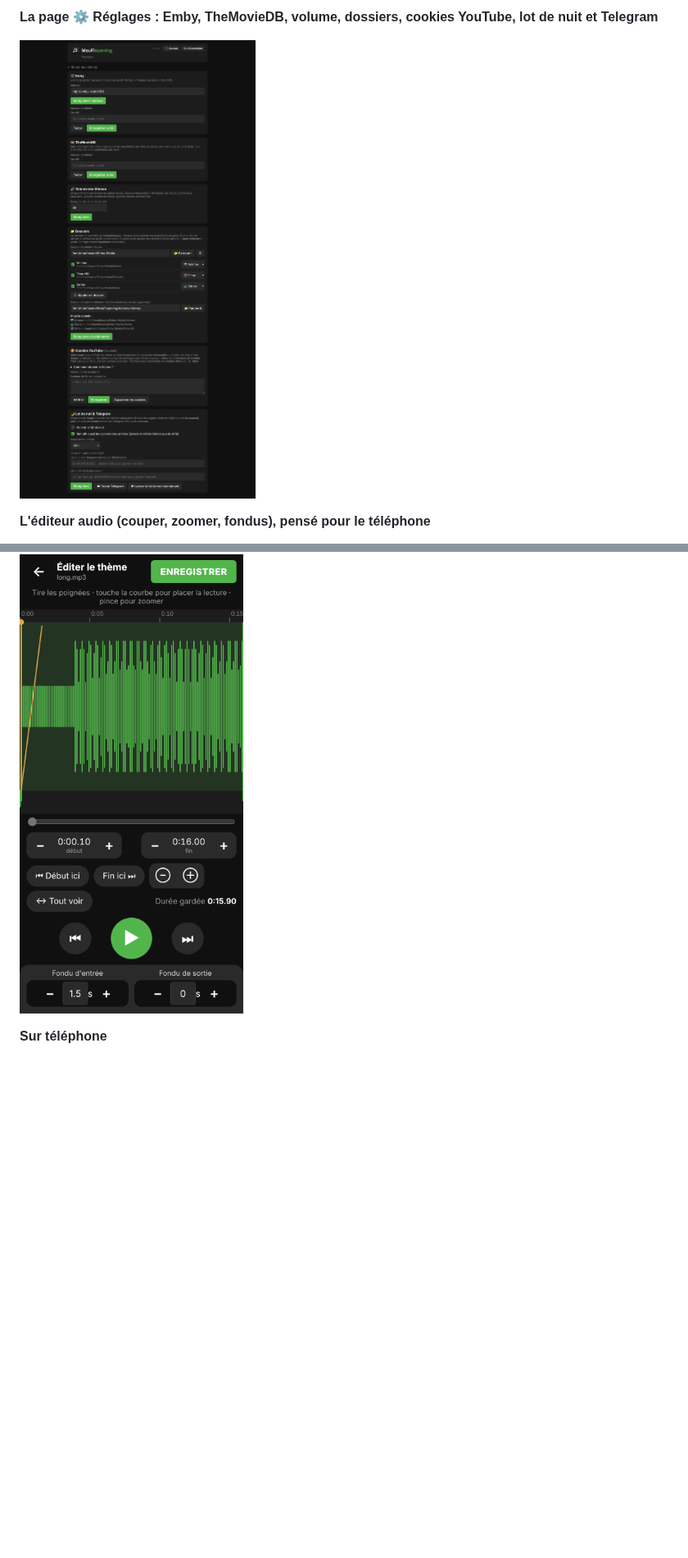
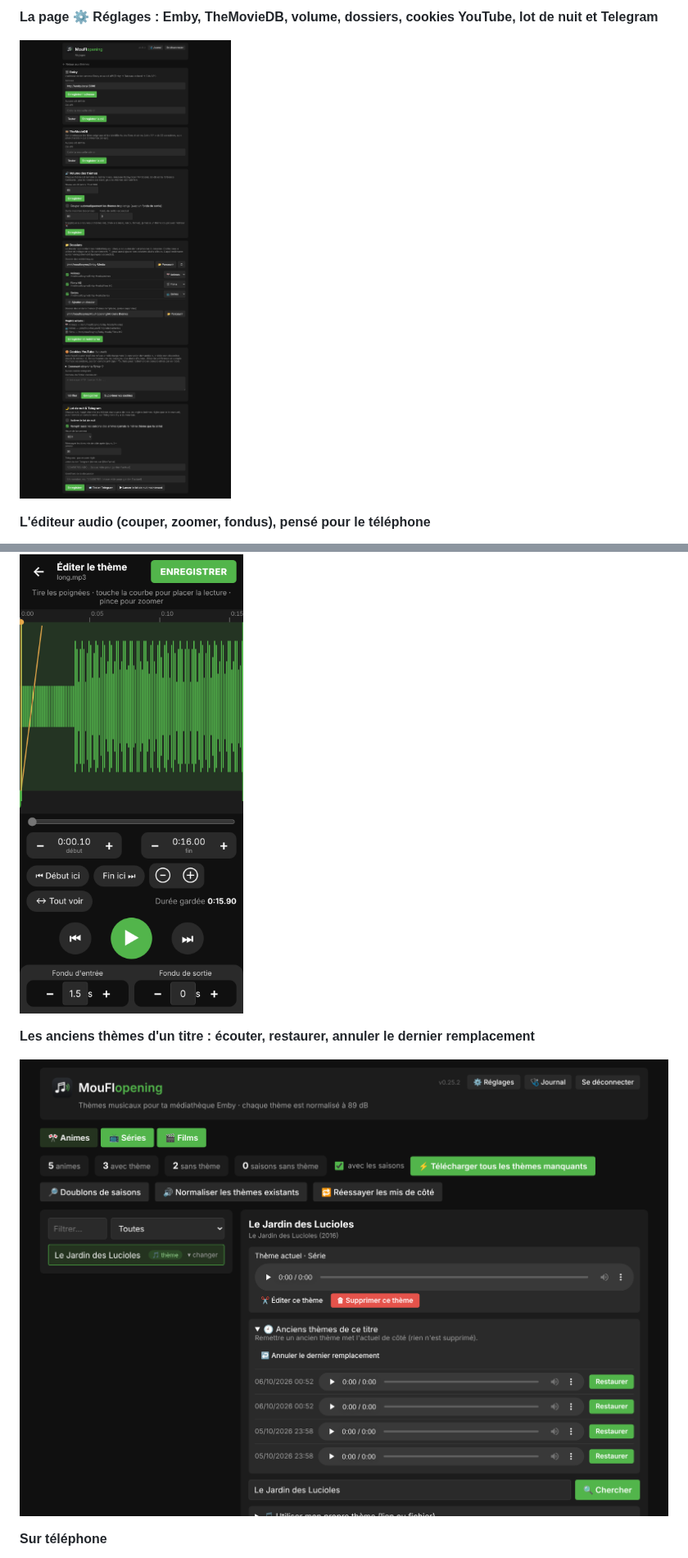
Before and after one commit to mouflo/MouFlopening, a Markdown page: README.md, 2 parts joined by grey strips. Shown at 82% size. GitHub-like rendering; pictures changed too: docs/screenshots/anciens.png (added), docs/screenshots/reglages.png; blank space fills up the shorter version.

```diff
--- a/README.md
+++ b/README.md
@@ -29,6 +29,10 @@
 
 ![L'éditeur audio](docs/screenshots/editeur.png)
 
+**Les anciens thèmes d'un titre : écouter, restaurer, annuler le dernier remplacement**
+
+![Les anciens thèmes d'un titre](docs/screenshots/anciens.png)
+
 **Sur téléphone**
 
 ![Sur téléphone](docs/screenshots/mobile.png)
```
Also changed, not shown: other parts of README.md (+5 -2 lines), CHANGELOG.md (+14 -0 lines), 9 other files.
